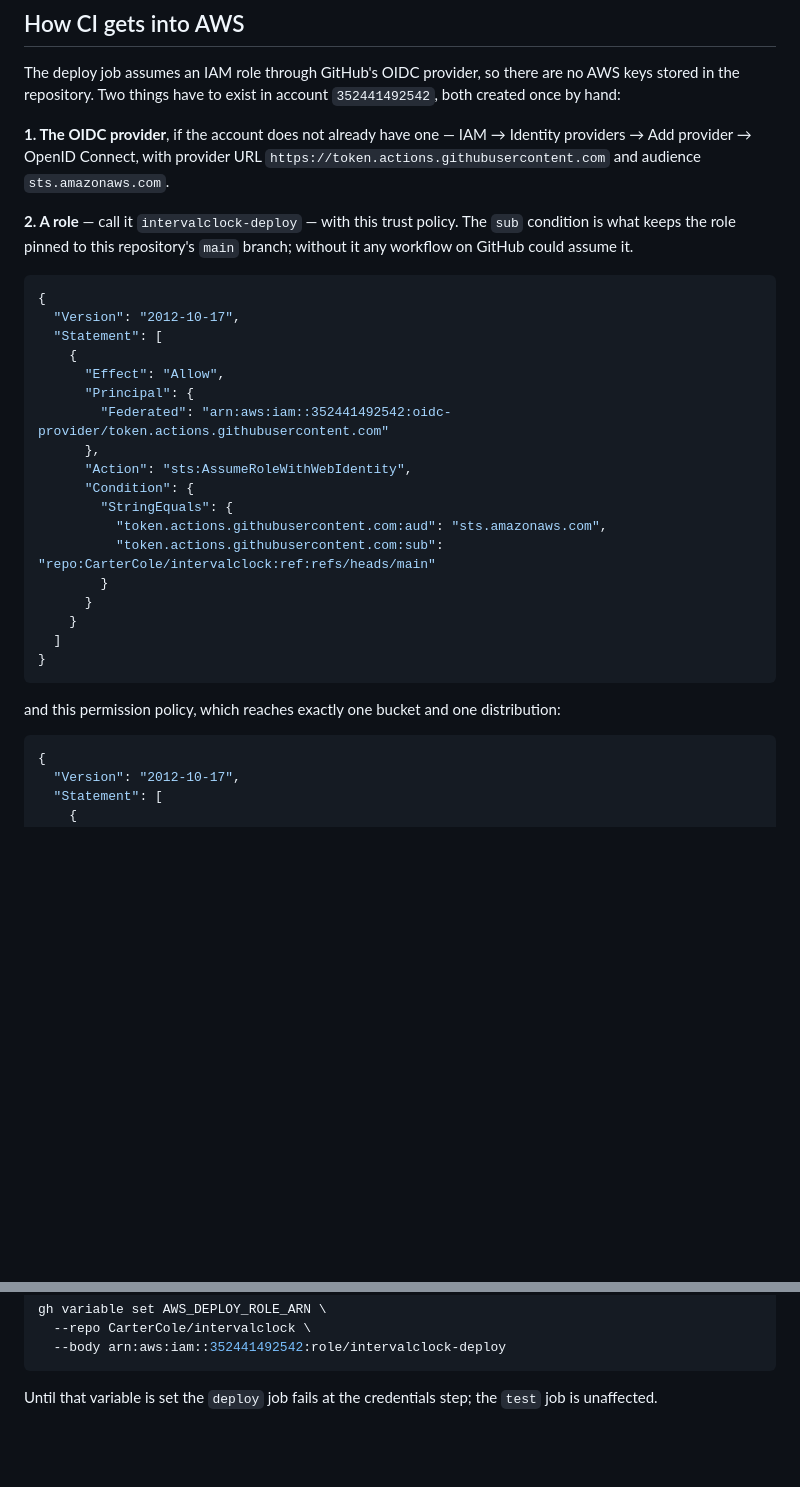
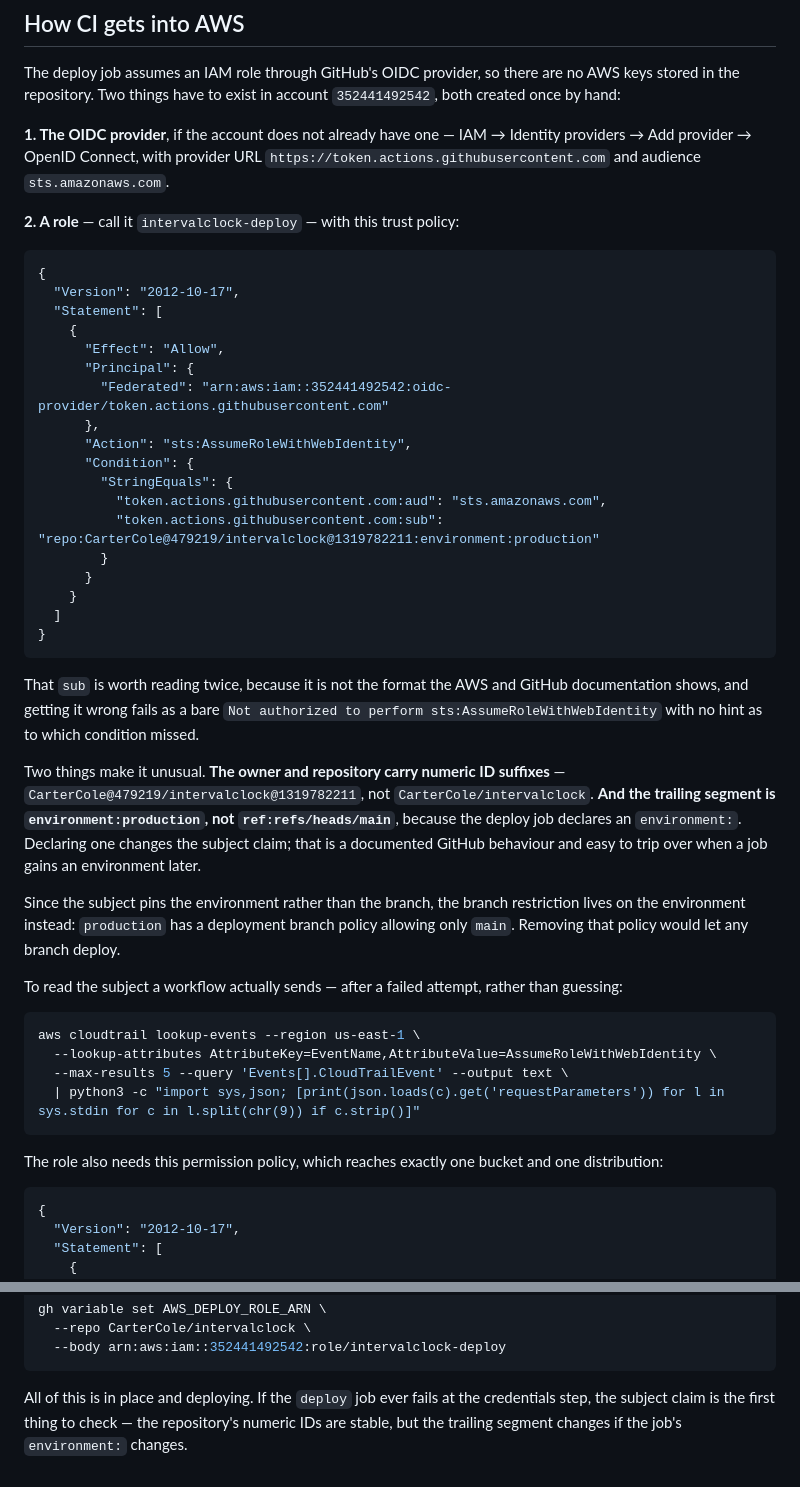
Before and after one commit to CarterCole/intervalclock, a Markdown page: scripts/README.md, 2 parts joined by grey strips. GitHub-like rendering; blank space fills up the shorter version.

Commit message:
Document the OIDC subject claim this repo actually sends (#4)
The trust policy in scripts/README.md used the subject format from the AWS and
GitHub documentation, `repo:OWNER/REPO:ref:refs/heads/main`. The token this
repository actually presents carries numeric ID suffixes on both the owner and
the repository, and names the environment rather than the ref:

  repo:CarterCole@479219/intervalclock@1319782211:environment:production

Both differences matter and neither is visible from the failure, which is a
bare "Not authorized to perform sts:AssumeRoleWithWebIdentity" naming no
condition. The documented way to recover it is a CloudTrail lookup after a
failed attempt, so that is written down here too.

Because the subject pins the environment and not the branch, the branch
restriction now lives on the `production` environment as a deployment branch
policy allowing only main. Note that in the README so nobody removes it
thinking the trust policy still covers it.

Co-authored-by: Claude Opus 5 <noreply@anthropic.com>

````diff
--- a/scripts/README.md
+++ b/scripts/README.md
@@ -39,9 +39,7 @@ once by hand:
 → Add provider → OpenID Connect, with provider URL `https://token.actions.githubusercontent.com`
 and audience `sts.amazonaws.com`.
 
-**2. A role** — call it `intervalclock-deploy` — with this trust policy. The `sub` condition
-is what keeps the role pinned to this repository's `main` branch; without it any workflow on
-GitHub could assume it.
+**2. A role** — call it `intervalclock-deploy` — with this trust policy:
 
 ```json
 {
@@ -56,7 +54,7 @@ GitHub could assume it.
       "Condition": {
         "StringEquals": {
           "token.actions.githubusercontent.com:aud": "sts.amazonaws.com",
-          "token.actions.githubusercontent.com:sub": "repo:CarterCole/intervalclock:ref:refs/heads/main"
+          "token.actions.githubusercontent.com:sub": "repo:CarterCole@479219/intervalclock@1319782211:environment:production"
         }
       }
     }
@@ -64,7 +62,31 @@ GitHub could assume it.
 }
 ```
 
-and this permission policy, which reaches exactly one bucket and one distribution:
+That `sub` is worth reading twice, because it is not the format the AWS and GitHub
+documentation shows, and getting it wrong fails as a bare `Not authorized to perform
+sts:AssumeRoleWithWebIdentity` with no hint as to which condition missed.
+
+Two things make it unusual. **The owner and repository carry numeric ID suffixes** —
+`CarterCole@479219/intervalclock@1319782211`, not `CarterCole/intervalclock`. **And the
+trailing segment is `environment:production`, not `ref:refs/heads/main`**, because the
+deploy job declares an `environment:`. Declaring one changes the subject claim; that is a
+documented GitHub behaviour and easy to trip over when a job gains an environment later.
+
+Since the subject pins the environment rather than the branch, the branch restriction lives
+on the environment instead: `production` has a deployment branch policy allowing only
+`main`. Removing that policy would let any branch deploy.
+
+To read the subject a workflow actually sends — after a failed attempt, rather than guessing:
+
+```sh
+aws cloudtrail lookup-events --region us-east-1 \
+  --lookup-attributes AttributeKey=EventName,AttributeValue=AssumeRoleWithWebIdentity \
+  --max-results 5 --query 'Events[].CloudTrailEvent' --output text \
+  | python3 -c "import sys,json; [print(json.loads(c).get('requestParameters')) for l in sys.stdin for c in l.split(chr(9)) if c.strip()]"
+```
+
+The role also needs this permission policy, which reaches exactly one bucket and one
+distribution:
 
 ```json
 {
@@ -97,5 +119,6 @@ gh variable set AWS_DEPLOY_ROLE_ARN \
   --body arn:aws:iam::352441492542:role/intervalclock-deploy
 ```
 
-Until that variable is set the `deploy` job fails at the credentials step; the `test` job is
-unaffected.
+All of this is in place and deploying. If the `deploy` job ever fails at the credentials
+step, the subject claim is the first thing to check — the repository's numeric IDs are
+stable, but the trailing segment changes if the job's `environment:` changes.
````
